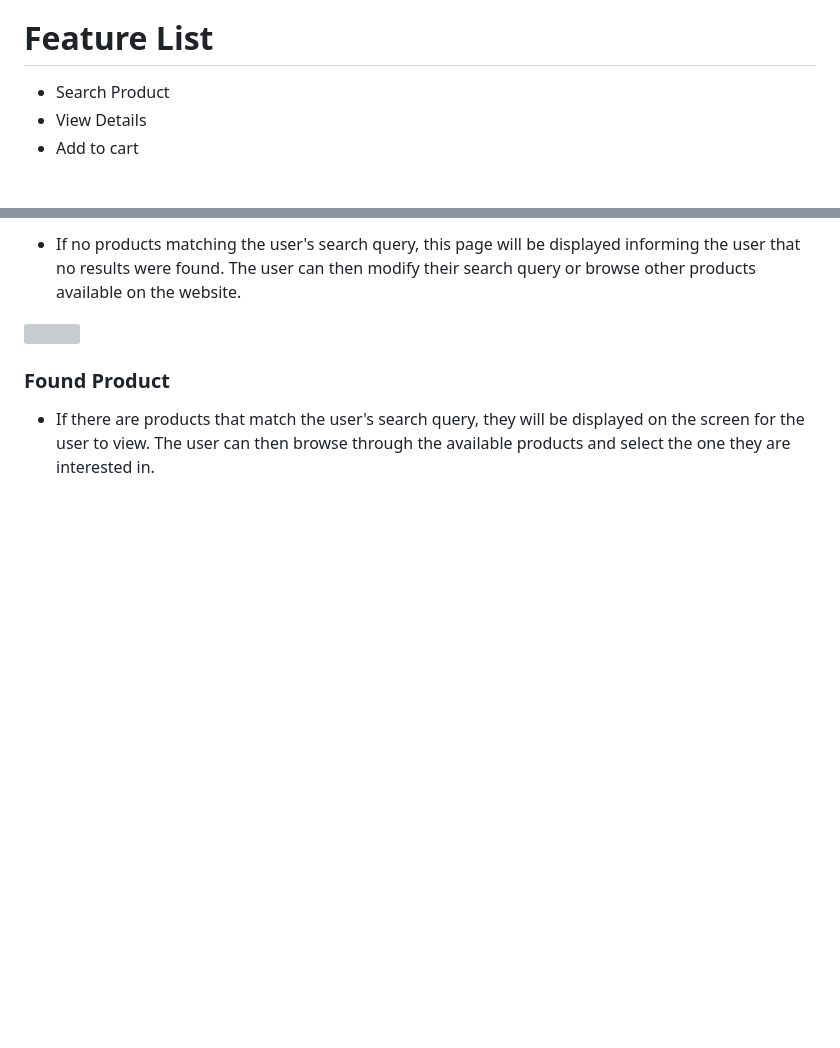
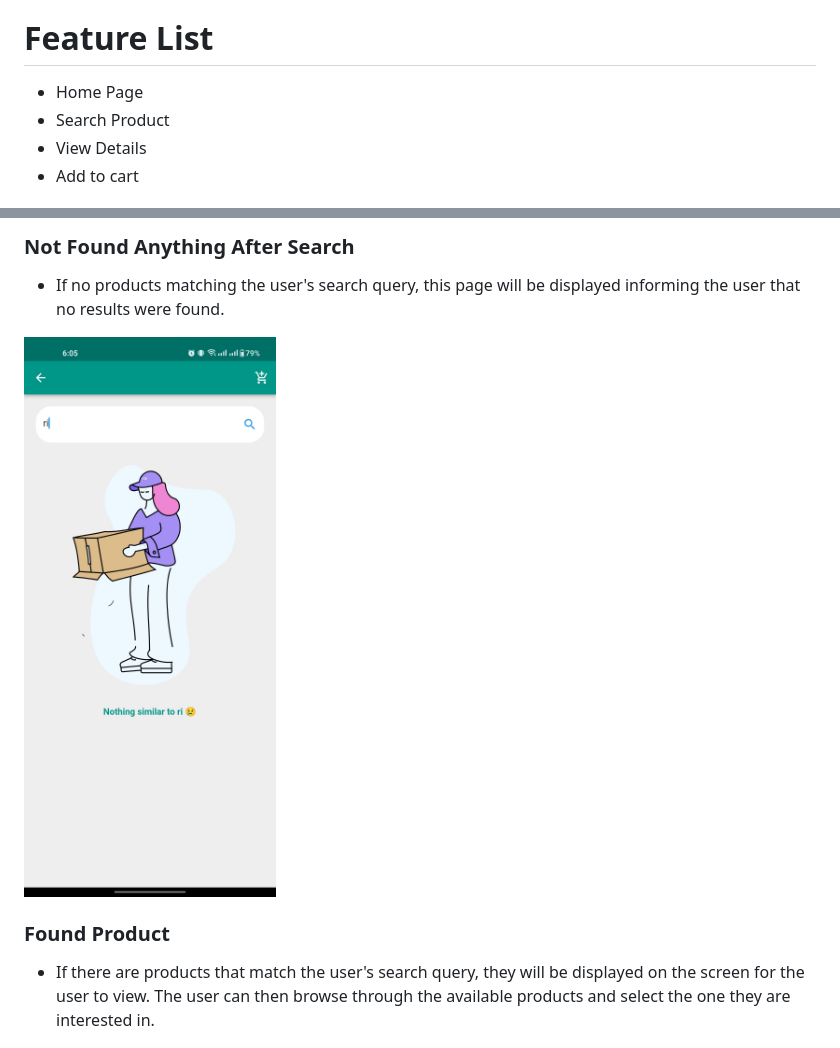
Before and after one commit to Rakibul25/Ecommerce_flutter_bloc, a Markdown page: README.md, 2 parts joined by grey strips. Drawn GitHub-style; blank space fills up the shorter version; grey boxes are pictures that could not be loaded.

```diff
--- a/README.md
+++ b/README.md
@@ -2,6 +2,7 @@
 # Introduction
 This project offers users the ability to easily search for products within an ecommerce application. Additionally, users can view detailed information about products they are interested in. If a user wishes to purchase a product, they can easily add it to their cart using the provided feature.
 # Feature List
+- Home Page
 - Search Product
 - View Details
 - Add to cart
@@ -28,6 +39,9 @@ This project offers users the ability to easily search for products within an ec
 
-- If no products matching the user's search query, this page will be displayed informing the user that no results were found. The user can then modify their search query or browse other products available on the website.
-<img src="https://github.com/Rakibul25/Ecommerce_flutter_bloc/blob/main/ss/nothingsimilar.jpg" width="330" height="660">
+### Not Found Anything After Search
+
+- If no products matching the user's search query, this page will be displayed informing the user that no results were found.
+
+<img src="https://github.com/Rakibul25/Ecommerce_flutter_bloc/blob/main/ss/nothingfound.jpg" width="330" height="660">
 
 ### Found Product
 
```
Also changed, not shown: other parts of README.md (+14 -4 lines).
